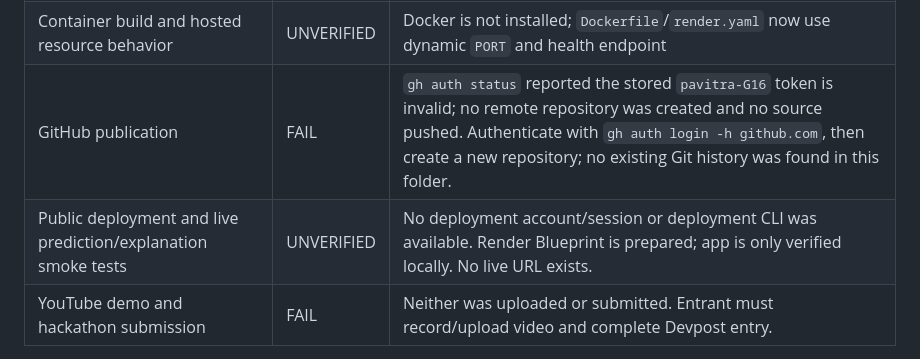
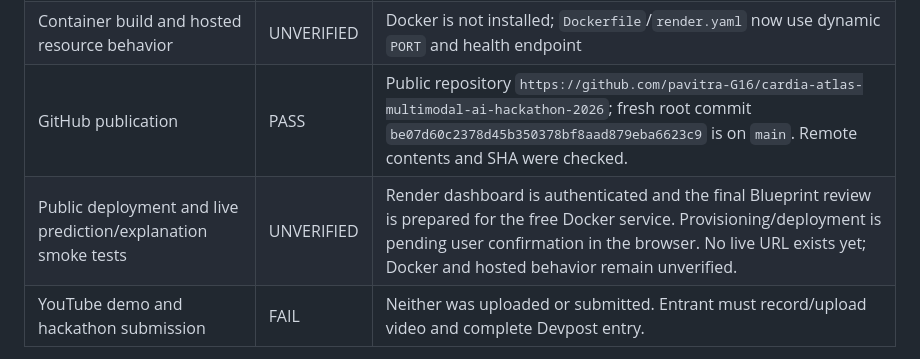
Before and after one commit to pavitra-G16/cardia-atlas-multimodal-ai-hackathon-2026, a Markdown page: docs/submission_checklist.md, the part around the change. Rendered like a GitHub page.

```diff
--- a/docs/submission_checklist.md
+++ b/docs/submission_checklist.md
@@ -74,8 +74,8 @@ Status meanings: **PASS** = directly checked in the local project; **FAIL** = kn
 | Anatomical correctness of the visual | UNVERIFIED | Intentionally retained as an original simplified schematic; it is not an anatomical mesh. Vessel labels/routes are schematic, not validated segment-level anatomy. |
 | Local automated tests and frontend syntax | PASS | 4 unit tests and `node --check app/static/app.js`; see `docs/verification.md` |
 | Container build and hosted resource behavior | UNVERIFIED | Docker is not installed; `Dockerfile`/`render.yaml` now use dynamic `PORT` and health endpoint |
-| GitHub publication | FAIL | `gh auth status` reported the stored `pavitra-G16` token is invalid; no remote repository was created and no source pushed. Authenticate with `gh auth login -h github.com`, then create a new repository; no existing Git history was found in this folder. |
-| Public deployment and live prediction/explanation smoke tests | UNVERIFIED | No deployment account/session or deployment CLI was available. Render Blueprint is prepared; app is only verified locally. No live URL exists. |
+| GitHub publication | PASS | Public repository `https://github.com/pavitra-G16/cardia-atlas-multimodal-ai-hackathon-2026`; fresh root commit `be07d60c2378d45b350378bf8aad879eba6623c9` is on `main`. Remote contents and SHA were checked. |
+| Public deployment and live prediction/explanation smoke tests | UNVERIFIED | Render dashboard is authenticated and the final Blueprint review is prepared for the free Docker service. Provisioning/deployment is pending user confirmation in the browser. No live URL exists yet; Docker and hosted behavior remain unverified. |
 | YouTube demo and hackathon submission | FAIL | Neither was uploaded or submitted. Entrant must record/upload video and complete Devpost entry. |
 
 The official Track A PDF and Devpost rules/overview were reviewed earlier in this project. No separate common-rules document or submission form was supplied. No submission field or archive limit has been inferred.
```
Also changed, not shown: README.md (+4 -2 lines).
